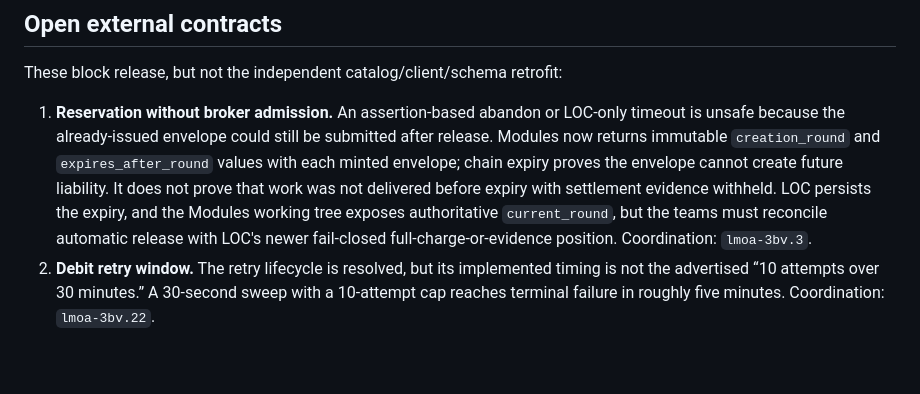
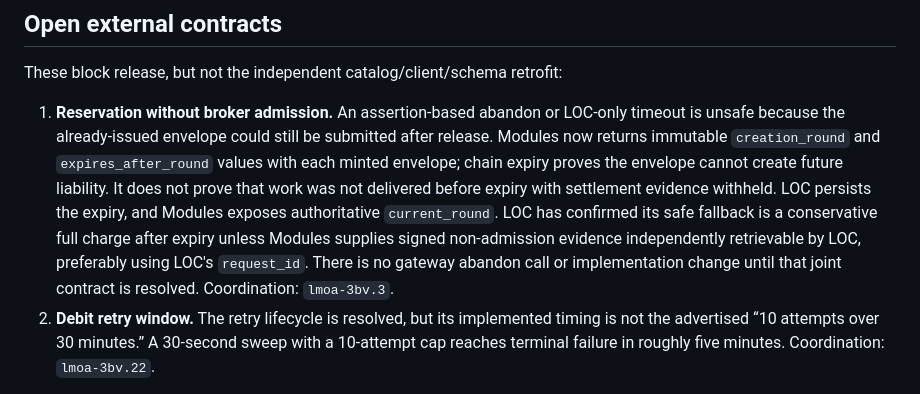
Before and after one commit to Cloud-SPE/livepeer-modules-openai-gateway, a Markdown page: docs/design-docs/paid-job-v1.md, the part around the change. Rendered like a GitHub page; blank space fills up the shorter version.

Commit message:
docs: record safe expiry fallback

```diff
--- a/docs/design-docs/paid-job-v1.md
+++ b/docs/design-docs/paid-job-v1.md
@@ -190,10 +190,12 @@ These block release, but not the independent catalog/client/schema retrofit:
    `creation_round` and `expires_after_round` values with each minted envelope;
    chain expiry proves the envelope cannot create future liability. It does not
    prove that work was not delivered before expiry with settlement evidence
-   withheld. LOC persists the expiry, and the Modules working tree exposes
-   authoritative `current_round`, but the teams must reconcile automatic
-   release with LOC's newer fail-closed full-charge-or-evidence position.
-   Coordination: `lmoa-3bv.3`.
+   withheld. LOC persists the expiry, and Modules exposes authoritative
+   `current_round`. LOC has confirmed its safe fallback is a conservative full
+   charge after expiry unless Modules supplies signed non-admission evidence
+   independently retrievable by LOC, preferably using LOC's `request_id`.
+   There is no gateway abandon call or implementation change until that joint
+   contract is resolved. Coordination: `lmoa-3bv.3`.
 2. **Debit retry window.** The retry lifecycle is resolved, but its implemented
    timing is not the advertised “10 attempts over 30 minutes.” A 30-second
    sweep with a 10-attempt cap reaches terminal failure in roughly five
```
Also changed, not shown: 1 other file.
